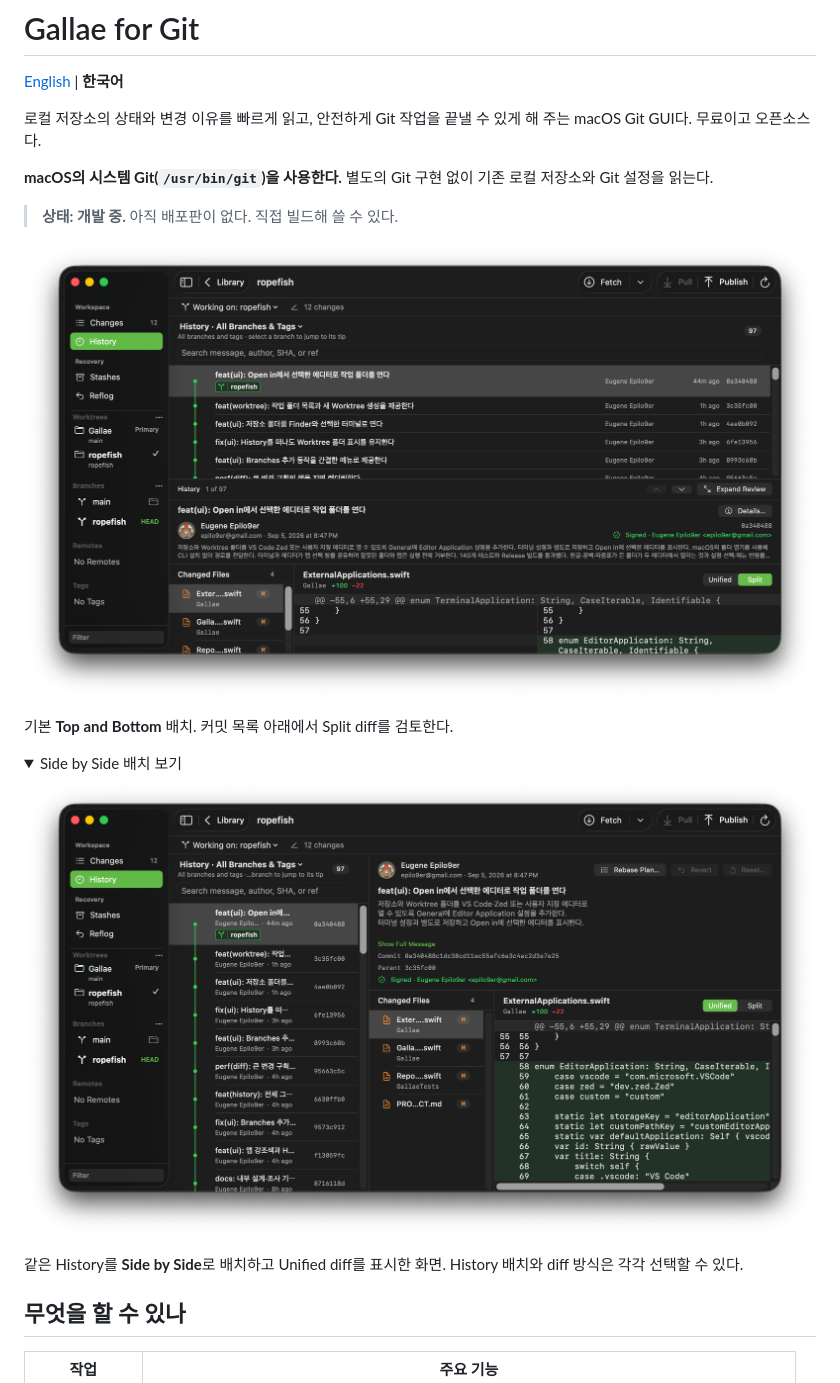
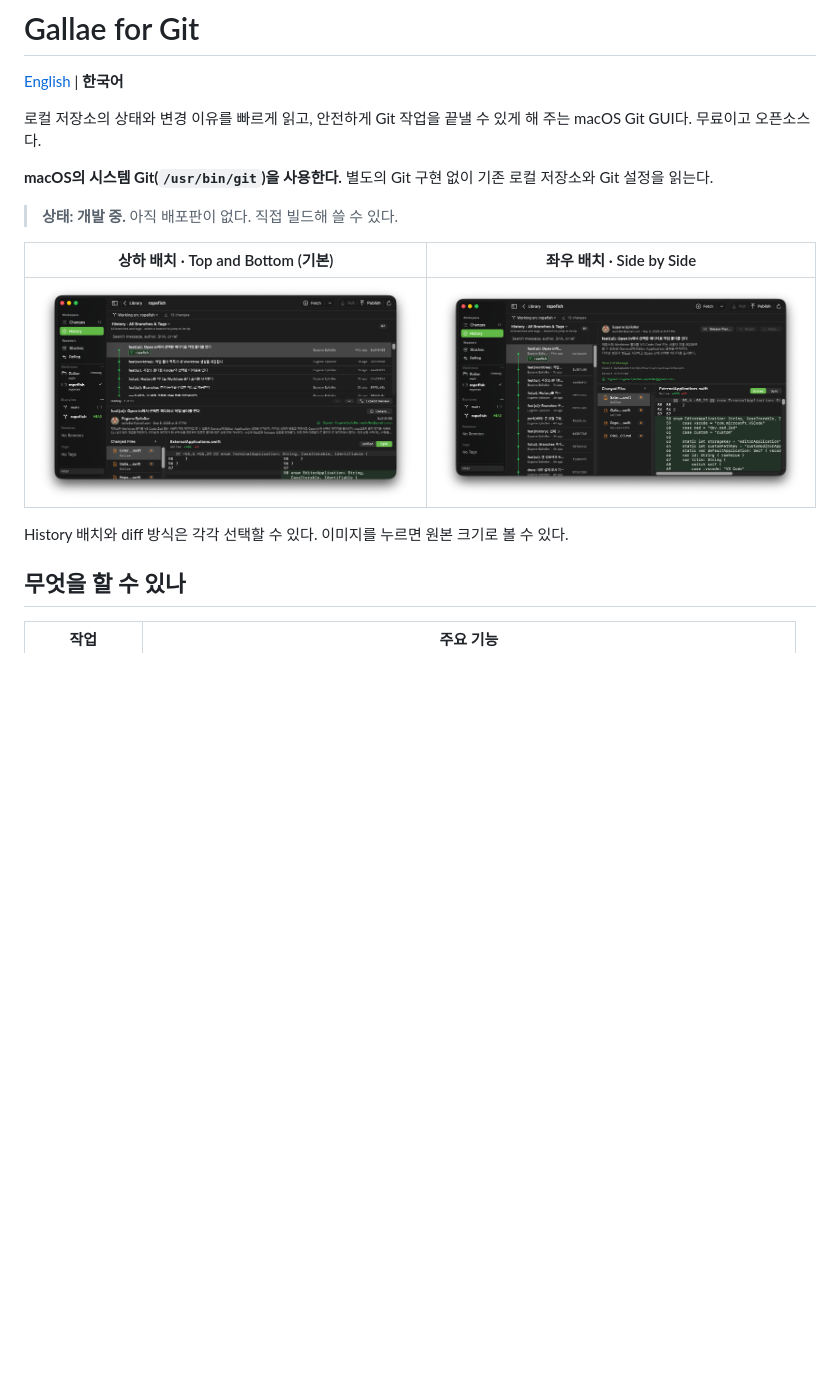
Before and after one commit to mabyko/Gallae, a Markdown page: README.ko.md, the part around the change. Rendered like a GitHub page; folded sections open; blank space fills up the shorter version.

```diff
--- a/README.ko.md
+++ b/README.ko.md
@@ -8,18 +8,11 @@
 
 > **상태: 개발 중.** 아직 배포판이 없다. 직접 빌드해 쓸 수 있다.
 
-![커밋 그래프 아래에 Split diff를 배치하고 사이드바에 Worktree를 표시한 Gallae History](docs/screenshots/history-top-and-bottom.png)
+| 상하 배치 · Top and Bottom (기본) | 좌우 배치 · Side by Side |
+| :---: | :---: |
+| [![커밋 그래프 아래에 Split diff를 배치한 History](docs/screenshots/history-top-and-bottom.png)](docs/screenshots/history-top-and-bottom.png) | [![커밋 목록 오른쪽에 커밋 상세와 Unified diff를 배치한 History](docs/screenshots/history-side-by-side.png)](docs/screenshots/history-side-by-side.png) |
 
-기본 **Top and Bottom** 배치. 커밋 목록 아래에서 Split diff를 검토한다.
-
-<details>
-<summary>Side by Side 배치 보기</summary>
-
-![커밋 목록 오른쪽에 커밋 상세와 Unified diff를 배치한 Gallae History](docs/screenshots/history-side-by-side.png)
-
-같은 History를 **Side by Side**로 배치하고 Unified diff를 표시한 화면. History 배치와 diff 방식은 각각 선택할 수 있다.
-
-</details>
+History 배치와 diff 방식은 각각 선택할 수 있다. 이미지를 누르면 원본 크기로 볼 수 있다.
 
 ## 무엇을 할 수 있나
 
```
Also changed, not shown: README.md (+4 -11 lines).
